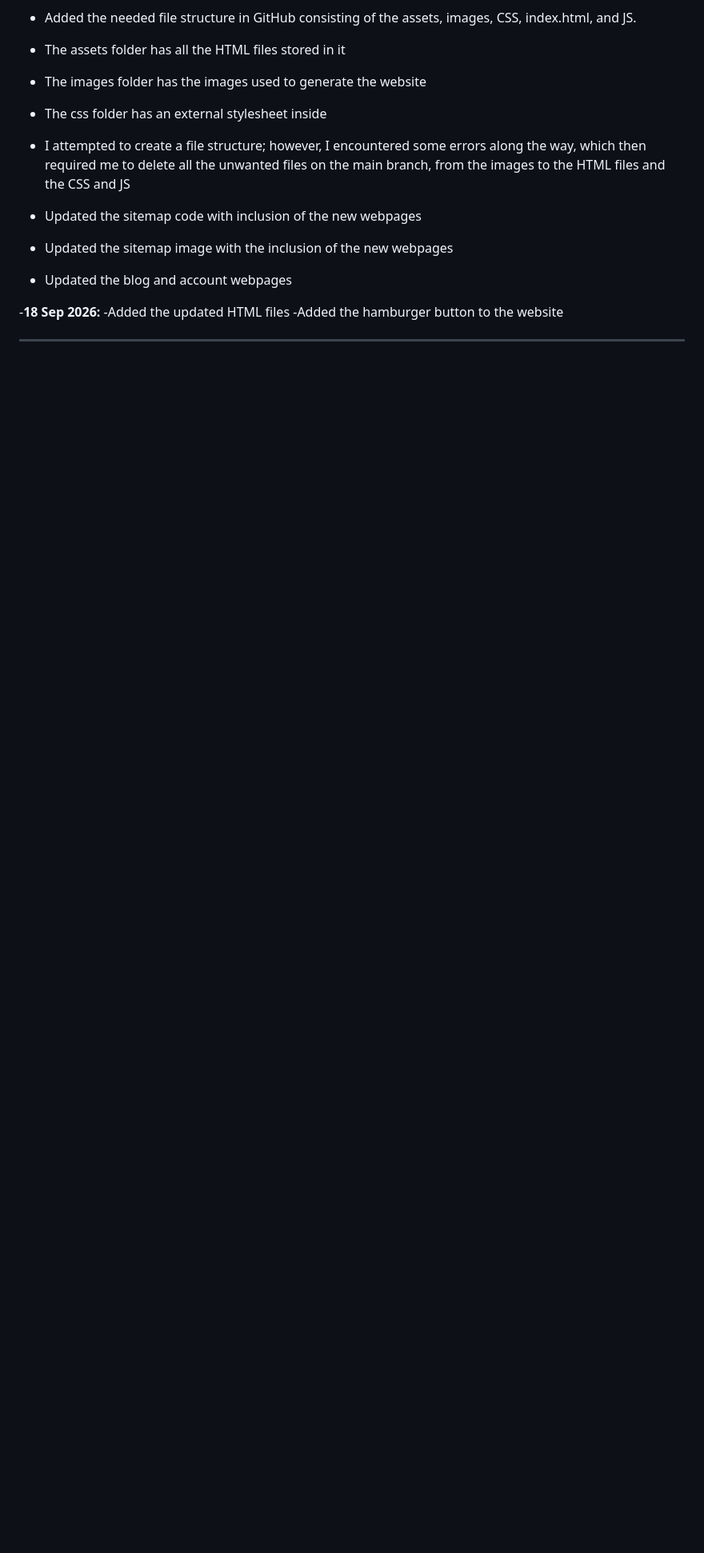
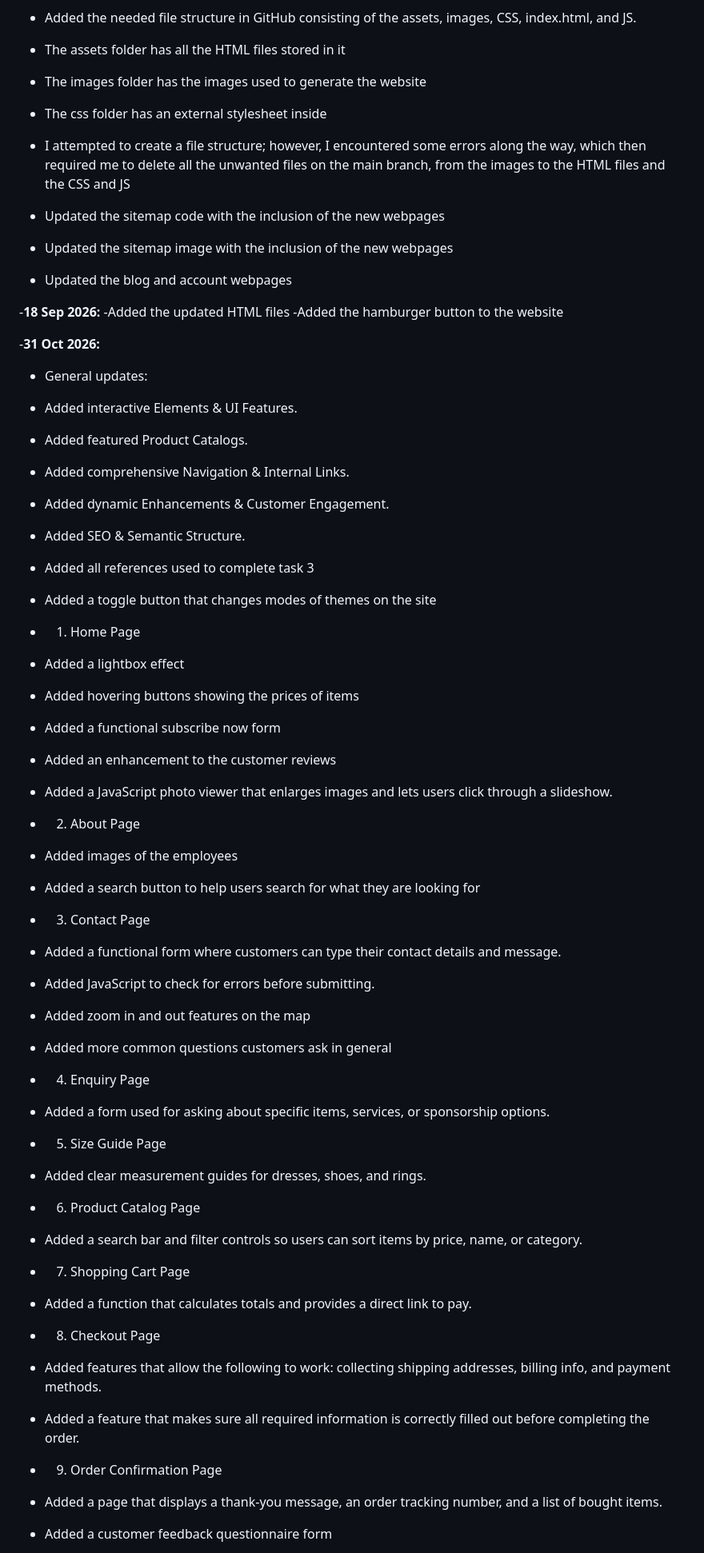
Before and after one commit to Britney-RR08/RoyalGlamBoutique, a Markdown page: README.md, the part around one of its changes. Shown at 80% size. Rendered like a GitHub page; blank space fills up the shorter version.

Commit message:
Refine README content and formatting
Updated wording for clarity and consistency in the README file. Enhanced formatting for better readability.

```diff
--- a/README.md
+++ b/README.md
@@ -186,7 +203,7 @@ blob: <https://gemini.google.com/473e2645-831f-4a6b-a410-fb78f1806920>
  - The images folder has the images used to generate the website
  - The css folder has an external stylesheet inside
  - I attempted to create a file structure; however, I encountered some errors along the way, which then required me to delete all the unwanted files on the main branch, from the images to the HTML files and the CSS and JS
- - Updated the sitemap code with inclusion of the new webpages
+ - Updated the sitemap code with the inclusion of the new webpages
  - Updated the sitemap image with the inclusion of the new webpages
  - Updated the blog and account webpages
 
@@ -194,4 +211,52 @@ blob: <https://gemini.google.com/473e2645-831f-4a6b-a410-fb78f1806920>
 -Added the updated HTML files
 -Added the hamburger button to the website
 
----
+-**31 Oct 2026:**
+- General updates:
+- Added interactive Elements & UI Features.
+- Added featured Product Catalogs.
+- Added comprehensive Navigation & Internal Links.
+- Added dynamic Enhancements & Customer Engagement.
+- Added SEO & Semantic Structure.
+- Added all references used to complete task 3
+- Added a toggle button that changes modes of themes on the site
+
+- 1. Home Page
+- Added a lightbox effect
+- Added hovering buttons showing the prices of items
+- Added a functional subscribe now form
+- Added an enhancement to the customer reviews
+- Added a JavaScript photo viewer that enlarges images and lets users click through a slideshow.
+
+
+- 2. About Page
+- Added images of the employees
+- Added a search button to help users search for what they are looking for
+
+- 3. Contact Page
+- Added a  functional form where customers can type their contact details and message.
+- Added JavaScript to check for errors before submitting.
+- Added zoom in and out features on the map
+- Added more common questions customers ask in general
+
+- 4. Enquiry Page
+- Added a form used for asking about specific items, services, or sponsorship options.
+
+- 5. Size Guide Page
+- Added clear measurement guides for dresses, shoes, and rings.
+
+
+- 6. Product Catalog Page
+- Added a search bar and filter controls so users can sort items by price, name, or category.
+
+- 7. Shopping Cart Page
+- Added a function that calculates totals and provides a direct link to pay.
+
+- 8. Checkout Page
+- Added features that allow the following to work: collecting shipping addresses, billing info, and payment methods.
+- Added a feature that makes sure all required information is correctly filled out before completing the order.
+
+- 9. Order Confirmation Page
+- Added a page that displays a thank-you message, an order tracking number, and a list of bought items.
+- Added a customer feedback questionnaire form
+
```
Also changed, not shown: other parts of README.md (+44 -15 lines).
